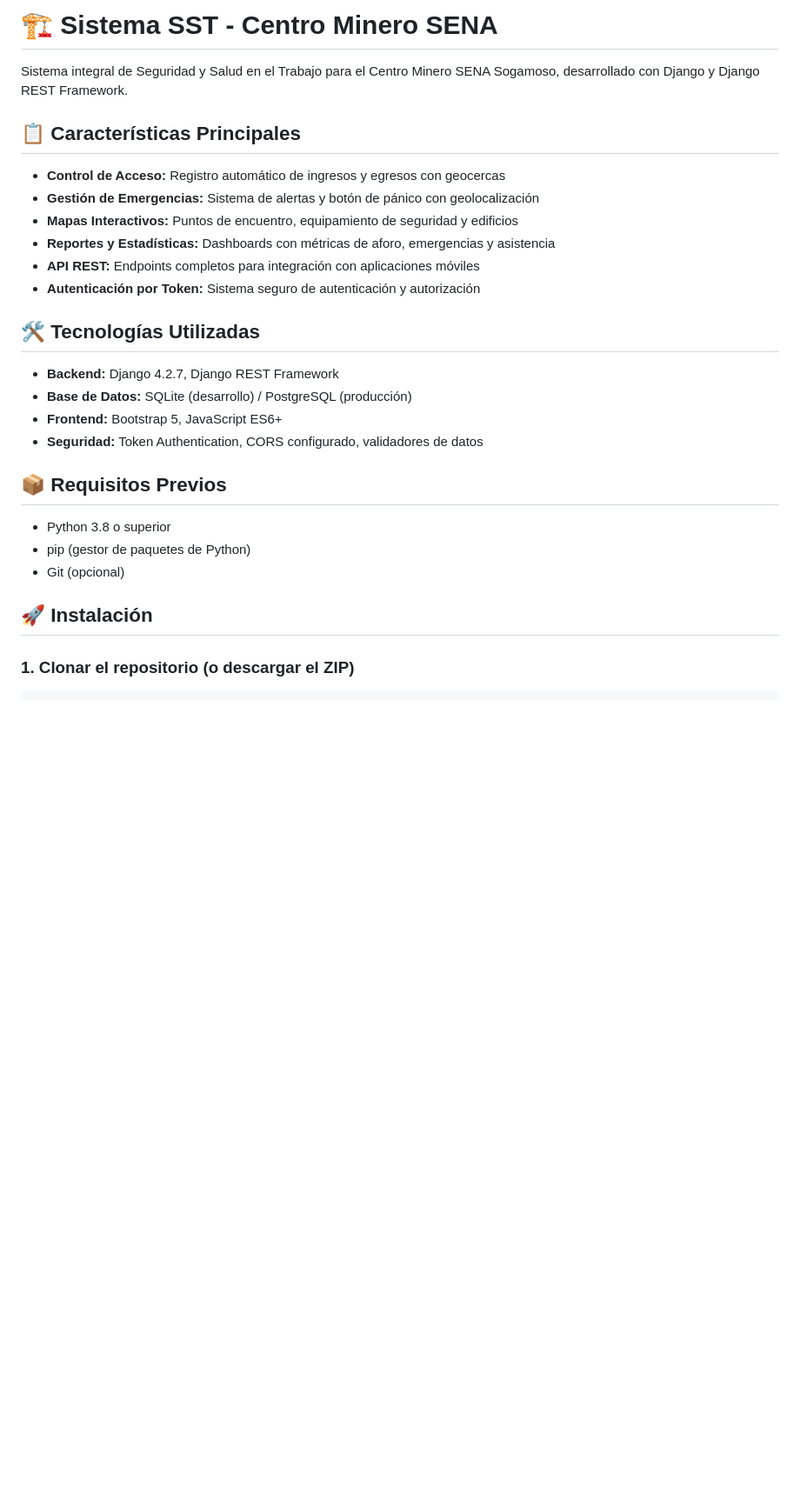
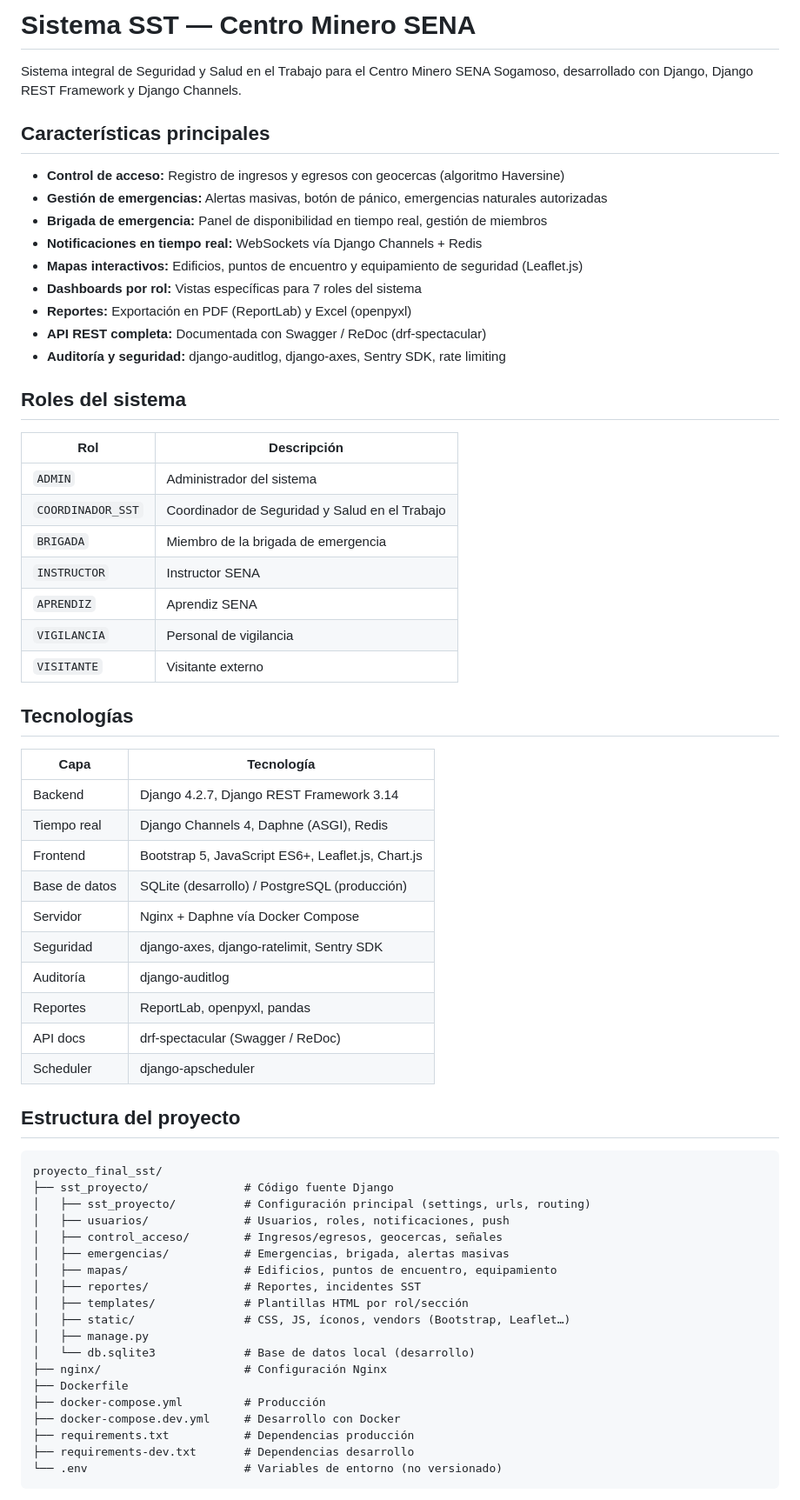
Before and after one commit to Julian110308/proyecto_final_sst, a Markdown page: README.md, the part around one of its changes. Shown at 87% size. Drawn GitHub-style; blank space fills up the shorter version.

````diff
--- a/README.md
+++ b/README.md
@@ -1,29 +1,67 @@
-# 🏗️ Sistema SST - Centro Minero SENA
+# Sistema SST — Centro Minero SENA
 
-Sistema integral de Seguridad y Salud en el Trabajo para el Centro Minero SENA Sogamoso, desarrollado con Django y Django REST Framework.
+Sistema integral de Seguridad y Salud en el Trabajo para el Centro Minero SENA Sogamoso, desarrollado con Django, Django REST Framework y Django Channels.
 
-## 📋 Características Principales
+## Características principales
 
-- **Control de Acceso:** Registro automático de ingresos y egresos con geocercas
-- **Gestión de Emergencias:** Sistema de alertas y botón de pánico con geolocalización
-- **Mapas Interactivos:** Puntos de encuentro, equipamiento de seguridad y edificios
-- **Reportes y Estadísticas:** Dashboards con métricas de aforo, emergencias y asistencia
-- **API REST:** Endpoints completos para integración con aplicaciones móviles
-- **Autenticación por Token:** Sistema seguro de autenticación y autorización
+- **Control de acceso:** Registro de ingresos y egresos con geocercas (algoritmo Haversine)
+- **Gestión de emergencias:** Alertas masivas, botón de pánico, emergencias naturales autorizadas
+- **Brigada de emergencia:** Panel de disponibilidad en tiempo real, gestión de miembros
+- **Notificaciones en tiempo real:** WebSockets vía Django Channels + Redis
+- **Mapas interactivos:** Edificios, puntos de encuentro y equipamiento de seguridad (Leaflet.js)
+- **Dashboards por rol:** Vistas específicas para 7 roles del sistema
+- **Reportes:** Exportación en PDF (ReportLab) y Excel (openpyxl)
+- **API REST completa:** Documentada con Swagger / ReDoc (drf-spectacular)
+- **Auditoría y seguridad:** django-auditlog, django-axes, Sentry SDK, rate limiting
 
-## 🛠️ Tecnologías Utilizadas
+## Roles del sistema
 
-- **Backend:** Django 4.2.7, Django REST Framework
-- **Base de Datos:** SQLite (desarrollo) / PostgreSQL (producción)
-- **Frontend:** Bootstrap 5, JavaScript ES6+
-- **Seguridad:** Token Authentication, CORS configurado, validadores de datos
+| Rol | Descripción |
+|-----|-------------|
+| `ADMIN` | Administrador del sistema |
+| `COORDINADOR_SST` | Coordinador de Seguridad y Salud en el Trabajo |
+| `BRIGADA` | Miembro de la brigada de emergencia |
+| `INSTRUCTOR` | Instructor SENA |
+| `APRENDIZ` | Aprendiz SENA |
+| `VIGILANCIA` | Personal de vigilancia |
+| `VISITANTE` | Visitante externo |
 
-## 📦 Requisitos Previos
+## Tecnologías
 
-- Python 3.8 o superior
-- pip (gestor de paquetes de Python)
-- Git (opcional)
+| Capa | Tecnología |
+|------|------------|
+| Backend | Django 4.2.7, Django REST Framework 3.14 |
+| Tiempo real | Django Channels 4, Daphne (ASGI), Redis |
+| Frontend | Bootstrap 5, JavaScript ES6+, Leaflet.js, Chart.js |
+| Base de datos | SQLite (desarrollo) / PostgreSQL (producción) |
+| Servidor | Nginx + Daphne vía Docker Compose |
+| Seguridad | django-axes, django-ratelimit, Sentry SDK |
+| Auditoría | django-auditlog |
+| Reportes | ReportLab, openpyxl, pandas |
+| API docs | drf-spectacular (Swagger / ReDoc) |
+| Scheduler | django-apscheduler |
 
-## 🚀 Instalación
+## Estructura del proyecto
 
-### 1. Clonar el repositorio (o descargar el ZIP)
+```
+proyecto_final_sst/
+├── sst_proyecto/              # Código fuente Django
+│   ├── sst_proyecto/          # Configuración principal (settings, urls, routing)
+│   ├── usuarios/              # Usuarios, roles, notificaciones, push
+│   ├── control_acceso/        # Ingresos/egresos, geocercas, señales
+│   ├── emergencias/           # Emergencias, brigada, alertas masivas
+│   ├── mapas/                 # Edificios, puntos de encuentro, equipamiento
+│   ├── reportes/              # Reportes, incidentes SST
+│   ├── templates/             # Plantillas HTML por rol/sección
+│   ├── static/                # CSS, JS, íconos, vendors (Bootstrap, Leaflet…)
+│   ├── manage.py
+│   └── db.sqlite3             # Base de datos local (desarrollo)
+├── nginx/                     # Configuración Nginx
+├── Dockerfile
+├── docker-compose.yml         # Producción
+├── docker-compose.dev.yml     # Desarrollo con Docker
+├── requirements.txt           # Dependencias producción
+├── requirements-dev.txt       # Dependencias desarrollo
+└── .env                       # Variables de entorno (no versionado)
+```
+
````
Also changed, not shown: other parts of README.md (+137 -155 lines).
